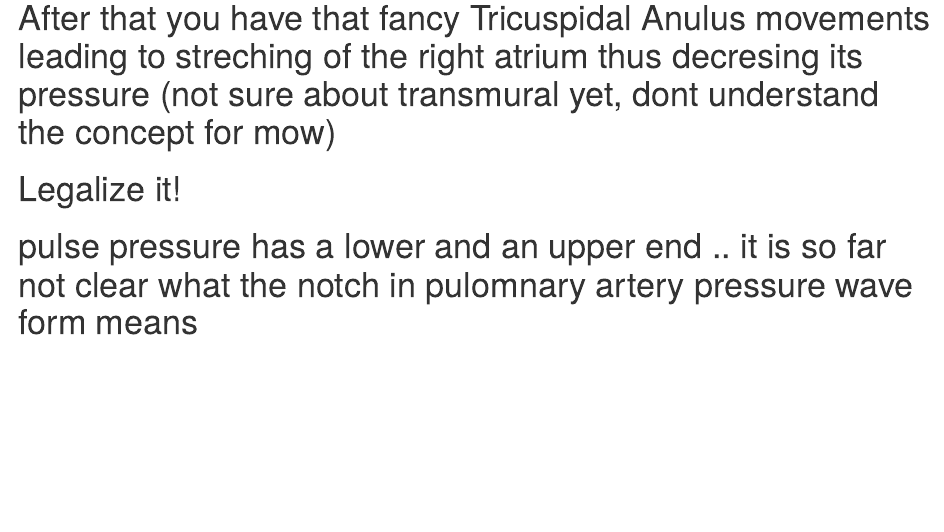
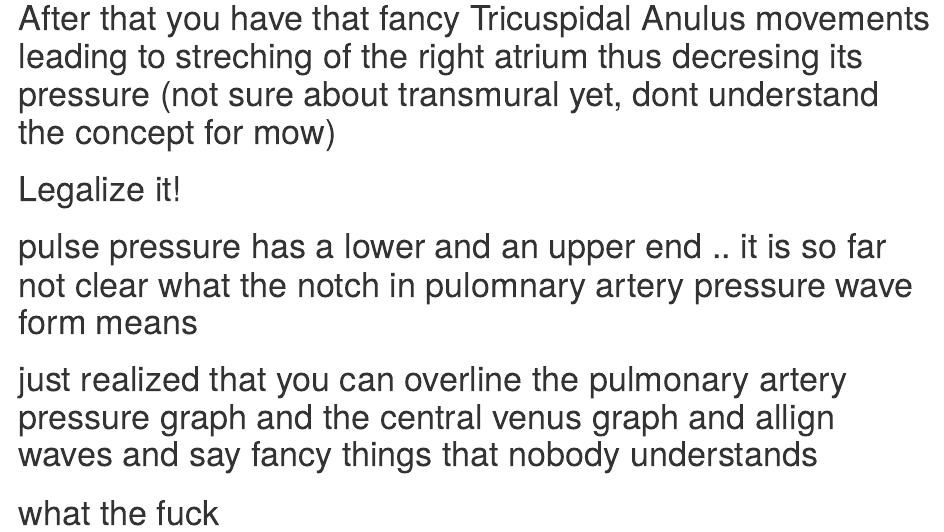
Before and after one commit to GrigorijSchleifer/Hyperoxia-2020, an R Markdown document (Toughts _about_ emptiness.Rmd): the page in a window 1100 px wide, from 310 px down. Rendered offline with R 4.5, knitr and Pandoc, with nearby package versions.

Commit message:
PAP and CVP and dicrotic notch

```diff
--- a/Toughts _about_ emptiness.Rmd
+++ b/Toughts _about_ emptiness.Rmd
@@ -5,3 +5,6 @@
 # After that you have that fancy Tricuspidal Anulus movements leading to streching of the right atrium thus decresing its pressure (not sure about transmural yet, dont understand the concept for mow)
 # Legalize it!
 # pulse pressure has a lower and an upper end .. it is so far not clear what the notch in pulomnary artery pressure wave form means
+
+# just realized that you can overline the pulmonary artery pressure graph and the central venus graph and allign waves and say fancy things that nobody understands
+# what the fuck
```
